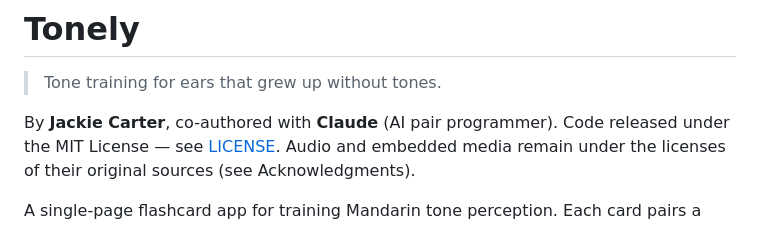
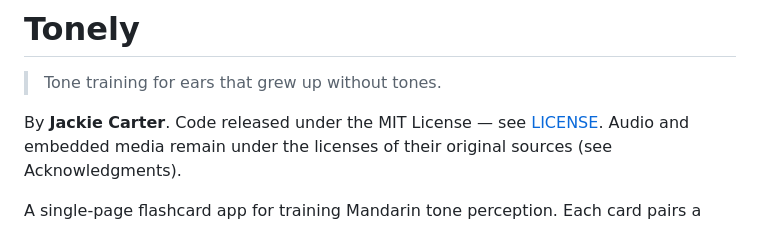
Before and after one commit to jacqueline-1929/mandarin_tone_trainer, a Markdown page: README.md, the part around the change. Rendered like a GitHub page.

```diff
--- a/README.md
+++ b/README.md
@@ -2,7 +2,7 @@
 
 > Tone training for ears that grew up without tones.
 
-By **Jackie Carter**, co-authored with **Claude** (AI pair programmer).
+By **Jackie Carter**.
 Code released under the MIT License — see [LICENSE](LICENSE). Audio and embedded media remain under the licenses of their original sources (see Acknowledgments).
 
 A single-page flashcard app for training Mandarin tone perception. Each card pairs a high-frequency monosyllabic word with a tone-minimal-pair contrast (same syllable, different tone) so you train the perceptual category — not just the word.
```
